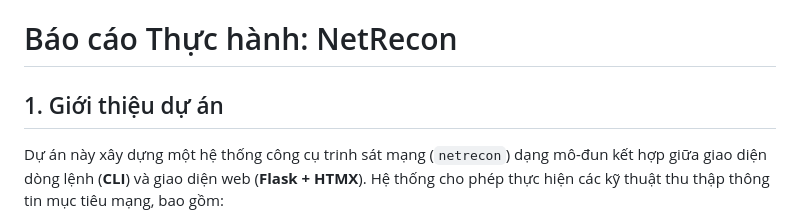
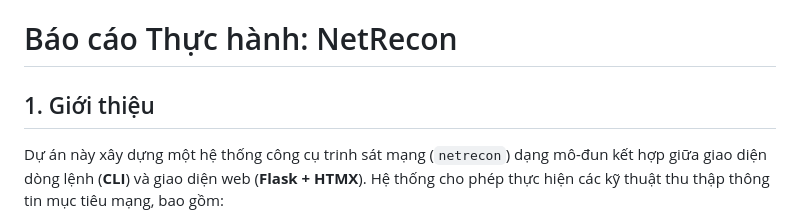
Before and after one commit to NguyenQuynhNhi-debug/TH_LTANTT_2387700048, a Markdown page: Buoi 3/netrecon/README.md, the part around the change. Drawn GitHub-style.

```diff
--- a/Buoi 3/netrecon/README.md
+++ b/Buoi 3/netrecon/README.md
@@ -1,6 +1,6 @@
 # Báo cáo Thực hành: NetRecon
 
-## 1. Giới thiệu dự án
+## 1. Giới thiệu
 Dự án này xây dựng một hệ thống công cụ trinh sát mạng (`netrecon`) dạng mô-đun kết hợp giữa giao diện dòng lệnh (**CLI**) và giao diện web (**Flask + HTMX**). Hệ thống cho phép thực hiện các kỹ thuật thu thập thông tin mục tiêu mạng, bao gồm:
 - **Quét cổng bất đồng bộ (Asynchronous Port Scanning):** Sử dụng thư viện `asyncio` để tối ưu hóa tốc độ quét các cổng TCP.
 - **Phát hiện dịch vụ & Banner Grabbing:** Tích hợp công cụ `nmap` và socket thuần túy để nhận diện chi tiết dịch vụ đang chạy và thông tin banner.
```
